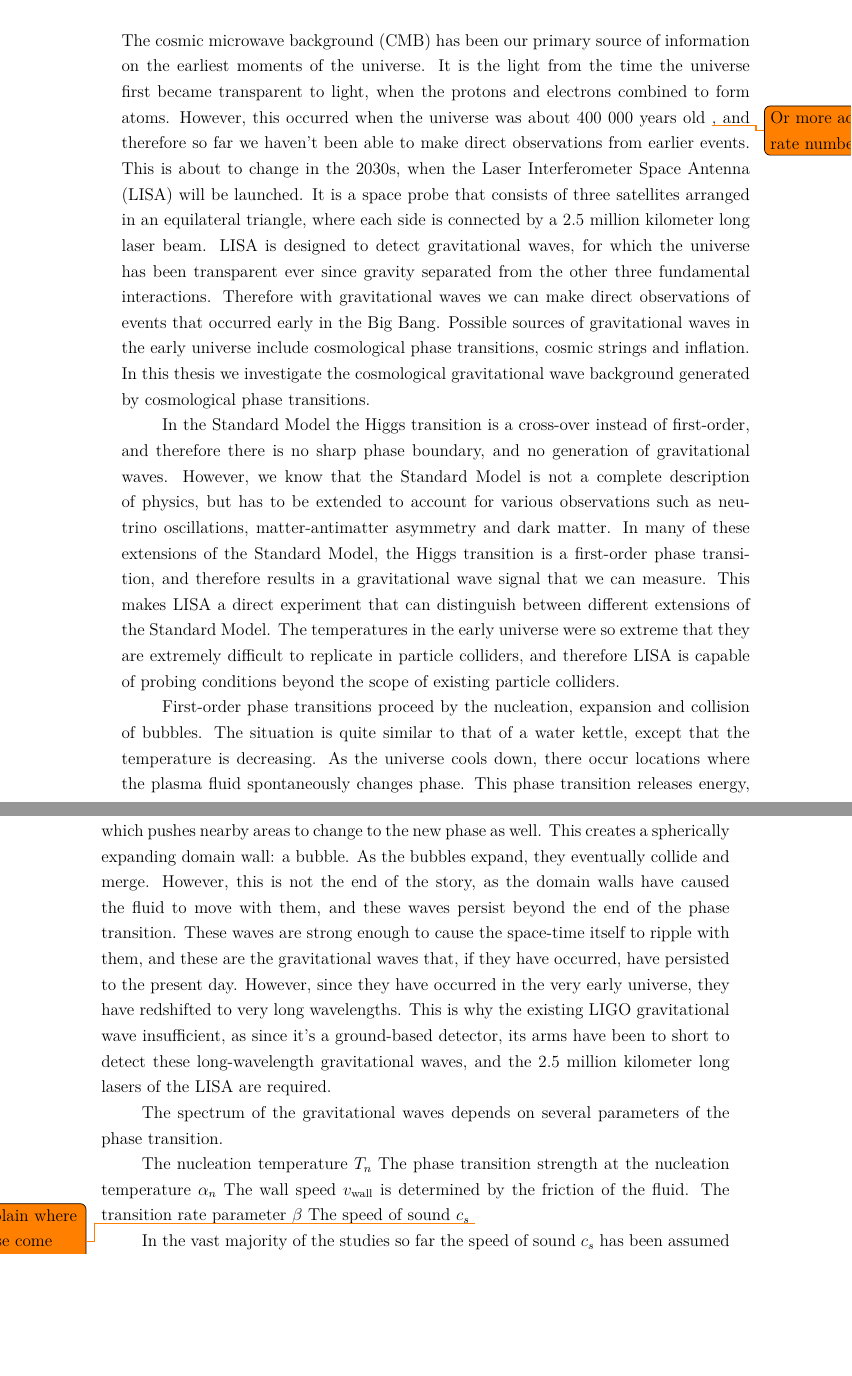
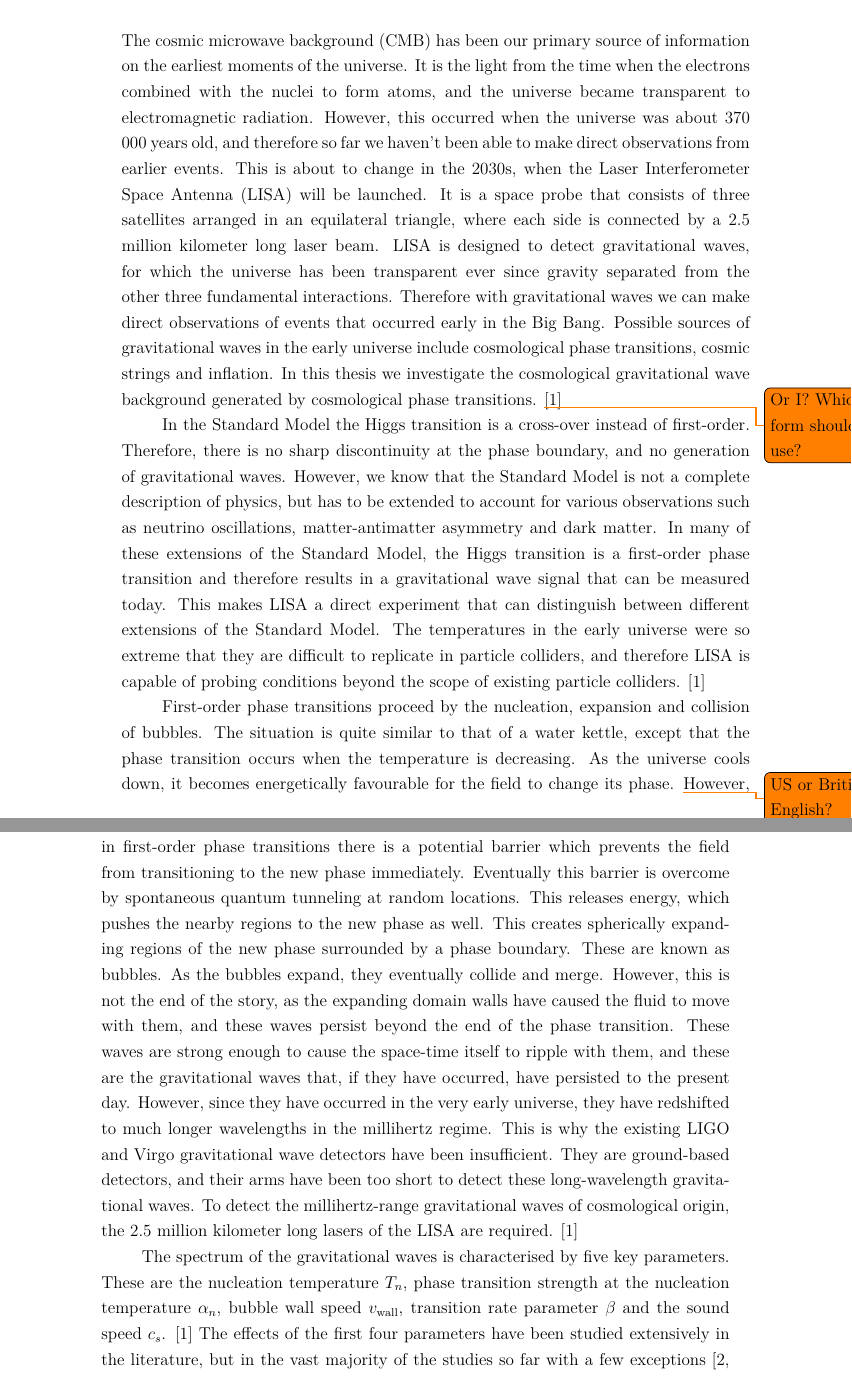
Before and after one commit to AgenttiX/msc-thesis2, a LaTeX thesis (main.tex, which reads tex/introduction.tex, tex/references.bib): two parts of pages 13 and 14 of 52, joined at a grey line, cut so that both start at the same text, the shorter picture padded with empty space. Compiled offline with pdfLaTeX.

Commit message:
Improve the introduction

```diff
--- a/tex/introduction.tex
+++ b/tex/introduction.tex
@@ -14,8 +14,10 @@ Research question: how to simulate the gravitational spectra caused by different
 \fi
 
 The cosmic microwave background (CMB) has been our primary source of information on the earliest moments of the universe.
-It is the light from the time the universe first became transparent to light, when the protons and electrons combined to form atoms.
-However, this occurred when the universe was about 400 000 years old \todo{Or more accurate number?}, and therefore so far we haven't been able to make direct observations from earlier events.
+It is the light from the time when the electrons combined with the nuclei to form atoms,
+and the universe became transparent to electromagnetic radiation.
+However, this occurred when the universe was about 370 000 years old,
+and therefore so far we haven't been able to make direct observations from earlier events.
 This is about to change in the 2030s, when the Laser Interferometer Space Antenna (LISA) will be launched.
 It is a space probe that consists of three satellites arranged in an equilateral triangle, where each side is connected by a 2.5 million kilometer long laser beam.
 LISA is designed to detect gravitational waves,
@@ -23,43 +25,51 @@ for which the universe has been transparent ever since gravity separated from th
 Therefore with gravitational waves we can make direct observations of events that occurred early in the Big Bang.
 Possible sources of gravitational waves in the early universe include cosmological phase transitions, cosmic strings and inflation.
 In this thesis we investigate the cosmological gravitational wave background generated by cosmological phase transitions.
+\todo{Or I? Which form should I use?}
+\cite{lecture_notes}
 
-In the Standard Model the Higgs transition is a cross-over instead of first-order,
-and therefore there is no sharp phase boundary, and no generation of gravitational waves.
+In the Standard Model the Higgs transition is a cross-over instead of first-order.
+Therefore, there is no sharp discontinuity at the phase boundary, and no generation of gravitational waves.
 However, we know that the Standard Model is not a complete description of physics,
 but has to be extended to account for various observations such as neutrino oscillations, matter-antimatter asymmetry and dark matter.
-In many of these extensions of the Standard Model, the Higgs transition is a first-order phase transition,
-and therefore results in a gravitational wave signal that we can measure.
+In many of these extensions of the Standard Model, the Higgs transition is a first-order phase transition
+and therefore results in a gravitational wave signal that can be measured today.
 This makes LISA a direct experiment that can distinguish between different extensions of the Standard Model.
-The temperatures in the early universe were so extreme that they are extremely difficult to replicate in particle colliders,
+The temperatures in the early universe were so extreme that they are difficult to replicate in particle colliders,
 and therefore LISA is capable of probing conditions beyond the scope of existing particle colliders.
+\cite{lecture_notes}
 
 First-order phase transitions proceed by the nucleation, expansion and collision of bubbles.
 The situation is quite similar to that of a water kettle,
-except that the temperature is decreasing.
+except that the phase transition occurs when the temperature is decreasing.
 As the universe cools down,
-there occur locations where the plasma fluid spontaneously changes phase.
-This phase transition releases energy, which pushes nearby areas to change to the new phase as well.
-This creates a spherically expanding domain wall: a bubble.
+it becomes energetically favourable for the field to change its phase.
+\todo{US or British English?}
+However, in first-order phase transitions there is a potential barrier which prevents the field from transitioning to the new phase immediately.
+Eventually this barrier is overcome by spontaneous quantum tunneling at random locations.
+This releases energy, which pushes the nearby regions to the new phase as well.
+This creates spherically expanding regions of the new phase surrounded by a phase boundary.
+These are known as bubbles.
 As the bubbles expand, they eventually collide and merge.
-However, this is not the end of the story, as the domain walls have caused the fluid to move with them,
+However, this is not the end of the story,
+as the expanding domain walls have caused the fluid to move with them,
 and these waves persist beyond the end of the phase transition.
 These waves are strong enough to cause the space-time itself to ripple with them,
 and these are the gravitational waves that, if they have occurred, have persisted to the present day.
-However, since they have occurred in the very early universe, they have redshifted to very long wavelengths.
-This is why the existing LIGO gravitational wave insufficient,
-as since it's a ground-based detector, its arms have been to short to detect these long-wavelength gravitational waves,
-and the 2.5 million kilometer long lasers of the LISA are required.
+However, since they have occurred in the very early universe, they have redshifted to much longer wavelengths in the millihertz regime.
+This is why the existing LIGO and Virgo gravitational wave detectors have been insufficient.
+They are ground-based detectors, and their arms have been too short to detect these long-wavelength gravitational waves.
+To detect the millihertz-range gravitational waves of cosmological origin, the 2.5 million kilometer long lasers of the LISA are required.
+\cite{lecture_notes}
 
-The spectrum of the gravitational waves depends on several parameters of the phase transition.
-
-The nucleation temperature $T_n$
-The phase transition strength at the nucleation temperature $\alpha_n$
-The wall speed $v_{\text{wall}}$ is determined by the friction of the fluid.
-The transition rate parameter $\beta$
-The speed of sound $c_s$
-\todo{Explain where these come from?}
-
-In the vast majority of the studies so far the speed of sound $c_s$ has been assumed to be that of ultrarelativistic plasma: $c_s = \frac{1}{\sqrt{3}}$.
-However, in this thesis we investigate more realistic scenarios, where the plasma is not fully ultrarelativistic,
-but instead it has degrees of freedom $g(T)$ that are dependent on the temperature and the potential of the field $V(T,\phi)$ depends on the temperature and the phase, and therefore the speed of sound $c_s(T,\phi)$ is dependent on the temperature and the phase.
+The spectrum of the gravitational waves is characterised by five key parameters.
+These are the nucleation temperature $T_n$,
+phase transition strength at the nucleation temperature $\alpha_n$,
+bubble wall speed $v_\text{wall}}$,
+transition rate parameter $\beta$
+and the sound speed $c_s$.
+\cite{lecture_notes}
+The effects of the first four parameters have been studied extensively in the literature,
+but in the vast majority of the studies so far with a few exceptions
+\cites{giese_2020}{giese_2021}{tenkanen_speed_2022}{tian_gw_2024}
+the sound speed $c_s$ has been assumed to be that of ultrarelativistic plasma: $c_s = \frac{1}{\sqrt{3}}$.
--- a/tex/references.bib
+++ b/tex/references.bib
@@ -216,0 +230 @@
+	langid = {english},
```
Also changed, not shown: tex/introduction.tex (15 more changed lines), tex/references.bib (31 more changed lines).
